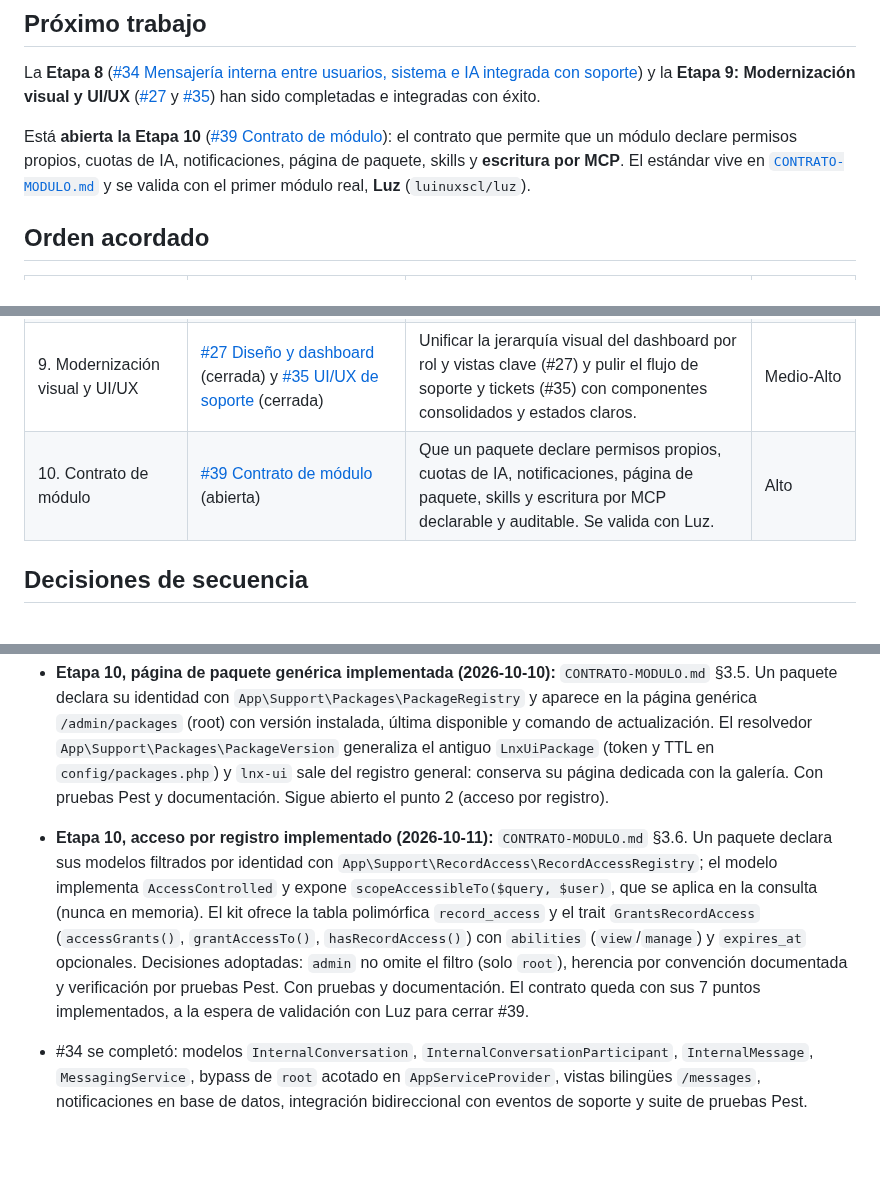
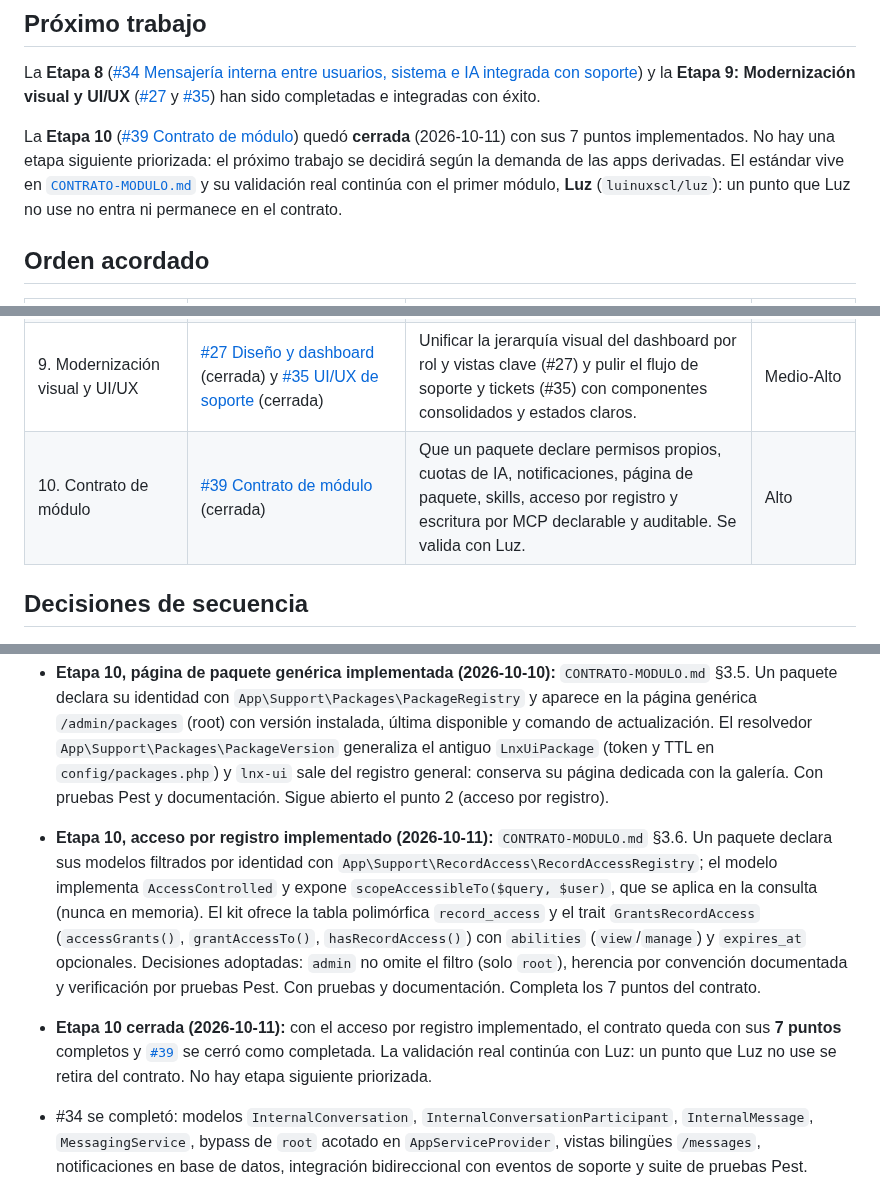
Before and after one commit to luinuxscl/lnx, a Markdown page: ROADMAP.md, 3 parts joined by grey strips. Rendered like a GitHub page; blank space fills up the shorter version.

Commit message:
docs(module): cierre de la Etapa 10 tras implementar acceso por registro (#39)

```diff
--- a/ROADMAP.md
+++ b/ROADMAP.md
@@ -8,7 +8,7 @@ Este documento conserva el orden global de trabajo. GitHub es la fuente del esta
 
 La **Etapa 8** ([#34 Mensajería interna entre usuarios, sistema e IA integrada con soporte](https://github.com/luinuxscl/lnx/issues/34)) y la **Etapa 9: Modernización visual y UI/UX** ([#27](https://github.com/luinuxscl/lnx/issues/27) y [#35](https://github.com/luinuxscl/lnx/issues/35)) han sido completadas e integradas con éxito.
 
-Está **abierta la Etapa 10** ([#39 Contrato de módulo](https://github.com/luinuxscl/lnx/issues/39)): el contrato que permite que un módulo declare permisos propios, cuotas de IA, notificaciones, página de paquete, skills y **escritura por MCP**. El estándar vive en [`CONTRATO-MODULO.md`](CONTRATO-MODULO.md) y se valida con el primer módulo real, **Luz** (`luinuxscl/luz`).
+La **Etapa 10** ([#39 Contrato de módulo](https://github.com/luinuxscl/lnx/issues/39)) quedó **cerrada** (2026-10-11) con sus 7 puntos implementados. No hay una etapa siguiente priorizada: el próximo trabajo se decidirá según la demanda de las apps derivadas. El estándar vive en [`CONTRATO-MODULO.md`](CONTRATO-MODULO.md) y su validación real continúa con el primer módulo, **Luz** (`luinuxscl/luz`): un punto que Luz no use no entra ni permanece en el contrato.
 
 ## Orden acordado
 
@@ -23,7 +23,7 @@ Está **abierta la Etapa 10** ([#39 Contrato de módulo](https://github.com/luin
 | 7. Incorporar conocimiento propio | [#17 Consulta con fuentes](https://github.com/luinuxscl/lnx/issues/17) (cerrada) y [#31 Formato numérico](https://github.com/luinuxscl/lnx/issues/31) (cerrada) | #17 (módulo RAG de base de conocimiento con embeddings) y #31 (formato numérico regional) completados y cerrados. | Muy alto |
 | 8. Mensajería interna y colaboración | [#34 Mensajería interna](https://github.com/luinuxscl/lnx/issues/34) (cerrada) | Habilitar comunicación directa entre usuarios, avisos de sistema y agentes de IA autorizados, integrando eventos y respuestas de soporte. Prerrequisito de soporte independiente completado. | Alto |
 | 9. Modernización visual y UI/UX | [#27 Diseño y dashboard](https://github.com/luinuxscl/lnx/issues/27) (cerrada) y [#35 UI/UX de soporte](https://github.com/luinuxscl/lnx/issues/35) (cerrada) | Unificar la jerarquía visual del dashboard por rol y vistas clave (#27) y pulir el flujo de soporte y tickets (#35) con componentes consolidados y estados claros. | Medio-Alto |
-| 10. Contrato de módulo | [#39 Contrato de módulo](https://github.com/luinuxscl/lnx/issues/39) (abierta) | Que un paquete declare permisos propios, cuotas de IA, notificaciones, página de paquete, skills y escritura por MCP declarable y auditable. Se valida con Luz. | Alto |
+| 10. Contrato de módulo | [#39 Contrato de módulo](https://github.com/luinuxscl/lnx/issues/39) (cerrada) | Que un paquete declare permisos propios, cuotas de IA, notificaciones, página de paquete, skills, acceso por registro y escritura por MCP declarable y auditable. Se valida con Luz. | Alto |
 
 ## Decisiones de secuencia
 
@@ -34,7 +34,8 @@ Está **abierta la Etapa 10** ([#39 Contrato de módulo](https://github.com/luin
 - **Etapa 10, notificaciones del módulo implementadas (2026-10-10):** `CONTRATO-MODULO.md` §3.4. Un paquete declara sus tipos de notificación con `App\Support\Notifications\NotificationTypeRegistry` (mensaje obligatorio; enlace y permiso opcionales); el centro de notificaciones existente los muestra, enlaza y marca como leídos, y un tipo no declarado conserva el respaldo genérico. Con pruebas Pest y documentación. Siguen abiertos el punto 2 (acceso por registro) y 5 (página de paquete).
 - **Etapa 10, aplicaciones de IA del módulo implementadas (2026-10-10):** `CONTRATO-MODULO.md` §3.2. Un paquete declara sus aplicaciones de IA con su cuota vía `App\Ai\AiApplicationRegistry`; `AiConfig`/`AiQuota` aplican y registran esa cuota por aplicación (con precedencia de la configuración del despliegue y respaldo en `default`). Con pruebas Pest y documentación.
 - **Etapa 10, página de paquete genérica implementada (2026-10-10):** `CONTRATO-MODULO.md` §3.5. Un paquete declara su identidad con `App\Support\Packages\PackageRegistry` y aparece en la página genérica `/admin/packages` (root) con versión instalada, última disponible y comando de actualización. El resolvedor `App\Support\Packages\PackageVersion` generaliza el antiguo `LnxUiPackage` (token y TTL en `config/packages.php`) y `lnx-ui` sale del registro general: conserva su página dedicada con la galería. Con pruebas Pest y documentación. Sigue abierto el punto 2 (acceso por registro).
-- **Etapa 10, acceso por registro implementado (2026-10-11):** `CONTRATO-MODULO.md` §3.6. Un paquete declara sus modelos filtrados por identidad con `App\Support\RecordAccess\RecordAccessRegistry`; el modelo implementa `AccessControlled` y expone `scopeAccessibleTo($query, $user)`, que se aplica en la consulta (nunca en memoria). El kit ofrece la tabla polimórfica `record_access` y el trait `GrantsRecordAccess` (`accessGrants()`, `grantAccessTo()`, `hasRecordAccess()`) con `abilities` (`view`/`manage`) y `expires_at` opcionales. Decisiones adoptadas: `admin` no omite el filtro (solo `root`), herencia por convención documentada y verificación por pruebas Pest. Con pruebas y documentación. El contrato queda con sus 7 puntos implementados, a la espera de validación con Luz para cerrar #39.
+- **Etapa 10, acceso por registro implementado (2026-10-11):** `CONTRATO-MODULO.md` §3.6. Un paquete declara sus modelos filtrados por identidad con `App\Support\RecordAccess\RecordAccessRegistry`; el modelo implementa `AccessControlled` y expone `scopeAccessibleTo($query, $user)`, que se aplica en la consulta (nunca en memoria). El kit ofrece la tabla polimórfica `record_access` y el trait `GrantsRecordAccess` (`accessGrants()`, `grantAccessTo()`, `hasRecordAccess()`) con `abilities` (`view`/`manage`) y `expires_at` opcionales. Decisiones adoptadas: `admin` no omite el filtro (solo `root`), herencia por convención documentada y verificación por pruebas Pest. Con pruebas y documentación. Completa los 7 puntos del contrato.
+- **Etapa 10 cerrada (2026-10-11):** con el acceso por registro implementado, el contrato queda con sus **7 puntos** completos y [`#39`](https://github.com/luinuxscl/lnx/issues/39) se cerró como completada. La validación real continúa con Luz: un punto que Luz no use se retira del contrato. No hay etapa siguiente priorizada.
 - #34 se completó: modelos `InternalConversation`, `InternalConversationParticipant`, `InternalMessage`, `MessagingService`, bypass de `root` acotado en `AppServiceProvider`, vistas bilingües `/messages`, notificaciones en base de datos, integración bidireccional con eventos de soporte y suite de pruebas Pest.
 - Etapa 9 completada y cerrada (#27 y #35): rediseño de la interfaz de mensajería con búsqueda en conversación, auto-scroll, agrupación de mensajes, compositor multilínea y accesibilidad; modernización visual del dashboard y vistas principales (#27) y del circuito de tickets de soporte (#35). Cierre confirmado por el mantenedor tras integrar la entrega en `main`.
 - Secuencia acordada (Ruta B, 2026-10-04): Se priorizó la funcionalidad de comunicación en la Etapa 8 ([#34](https://github.com/luinuxscl/lnx/issues/34)). El módulo base de soporte y feedback se encuentra completado e integrado en `develop`. La modernización visual y de experiencia de usuario se agrupa en la Etapa 9 ([#27](https://github.com/luinuxscl/lnx/issues/27) y [#35](https://github.com/luinuxscl/lnx/issues/35)).
```
Also changed, not shown: other parts of ROADMAP.md (+1 -1 lines).
